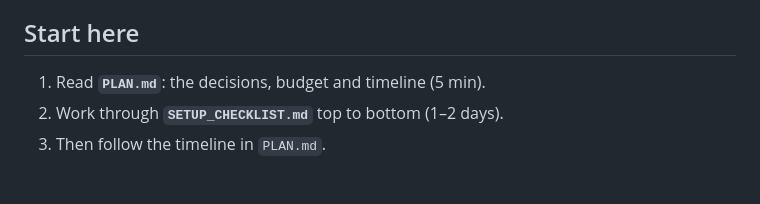
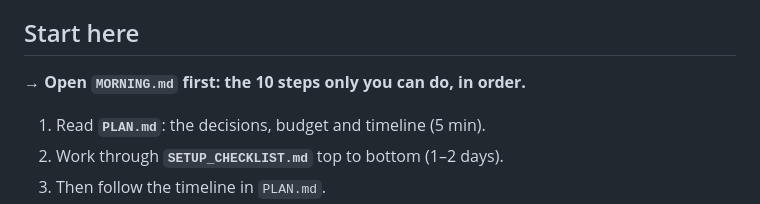
Before and after one commit to jai-bhardwaj/ai-dropshipping, a Markdown page: README.md, the part around the change. GitHub-like rendering; blank space fills up the shorter version.

Commit message:
Add morning checklist of owner-only steps
Co-Authored-By: Claude Opus 5.5 <noreply@anthropic.com>
Claude-Session: https://claude.ai/code/session_01QbRAmK33mtEt63j7wSarN6

```diff
--- a/README.md
+++ b/README.md
@@ -3,6 +3,8 @@
 AI-illustrated pet portraits → **100% cotton woven blankets** ($64) and **"starring your pet" storybooks** ($42), sold to US customers through Shopify, made and shipped by Printify. Run from India, starting budget ₹5,000.
 
 ## Start here
+**→ Open `MORNING.md` first: the 10 steps only you can do, in order.**
+
 1. Read **`PLAN.md`**: the decisions, budget and timeline (5 min).
 2. Work through **`SETUP_CHECKLIST.md`** top to bottom (1–2 days).
 3. Then follow the timeline in `PLAN.md`.
```
Also changed, not shown: MORNING.md (added, +26 -0 lines).
